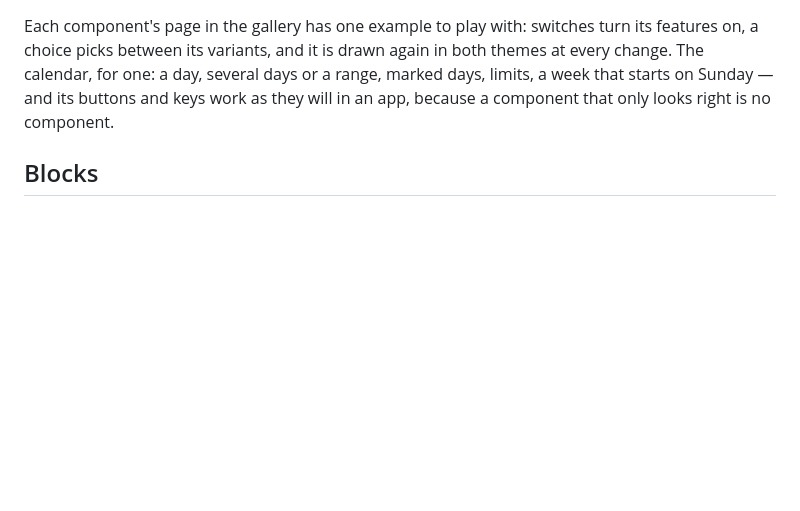
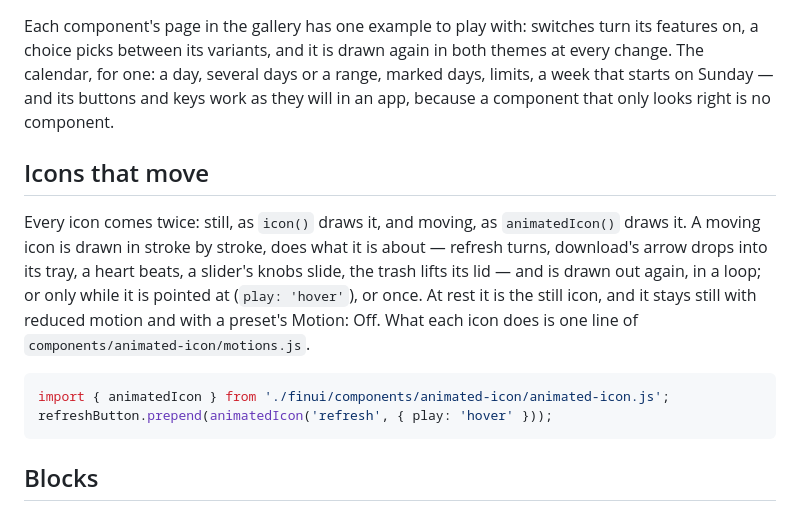
Before and after one commit to finstats/finui, a Markdown page: README.md, the part around the change. Drawn GitHub-style; blank space fills up the shorter version.

Commit message:
docs: icons that move

````diff
--- a/README.md
+++ b/README.md
@@ -55,6 +55,19 @@ between its variants, and it is drawn again in both themes at every change. The
 days or a range, marked days, limits, a week that starts on Sunday — and its buttons and keys work as they will in an
 app, because a component that only looks right is no component.
 
+## Icons that move
+
+Every icon comes twice: still, as `icon()` draws it, and moving, as `animatedIcon()` draws it. A moving icon is drawn
+in stroke by stroke, does what it is about — refresh turns, download's arrow drops into its tray, a heart beats, a
+slider's knobs slide, the trash lifts its lid — and is drawn out again, in a loop; or only while it is pointed at
+(`play: 'hover'`), or once. At rest it is the still icon, and it stays still with reduced motion and with a preset's
+Motion: Off. What each icon does is one line of `components/animated-icon/motions.js`.
+
+```js
+import { animatedIcon } from './finui/components/animated-icon/animated-icon.js';
+refreshButton.prepend(animatedIcon('refresh', { play: 'hover' }));
+```
+
 ## Blocks
 
 The gallery's **blocks** are compositions of the components, a card's worth of an app each: seven of them, one of each
````
